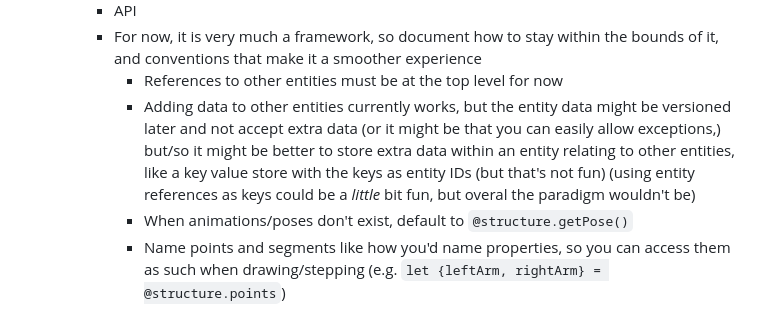
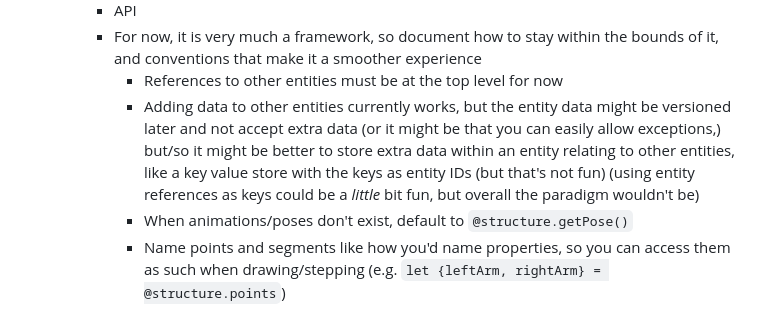
Before and after one commit to 1j01/skele2d, a Markdown page: README.md, the part around the change. Drawn GitHub-style.

Commit message:
Check spelling

```diff
--- a/README.md
+++ b/README.md
@@ -55,7 +55,7 @@ Right now you have to include Material UI and whatnot in addition to the [module
 		* API
 		* For now, it is very much a framework, so document how to stay within the bounds of it, and conventions that make it a smoother experience
 			* References to other entities must be at the top level for now
-			* Adding data to other entities currently works, but the entity data might be versioned later and not accept extra data (or it might be that you can easily allow exceptions,) but/so it might be better to store extra data within an entity relating to other entities, like a key value store with the keys as entity IDs (but that's not fun) (using entity references as keys could be a *little* bit fun, but overal the paradigm wouldn't be)
+			* Adding data to other entities currently works, but the entity data might be versioned later and not accept extra data (or it might be that you can easily allow exceptions,) but/so it might be better to store extra data within an entity relating to other entities, like a key value store with the keys as entity IDs (but that's not fun) (using entity references as keys could be a *little* bit fun, but overall the paradigm wouldn't be)
 			* When animations/poses don't exist, default to `@structure.getPose()`
 			* Name points and segments like how you'd name properties, so you can access them as such when drawing/stepping (e.g. `let {leftArm, rightArm} = @structure.points`)
 			* A default pose is decided by the (overridable) method `initLayout`, and if you use "left"/"right" in the names of points it moves them to the left or right, and it uses poses named "Default"/"Stand"/"Standing"/"Idle" in that order (most to least preferred), if one is available.
```
